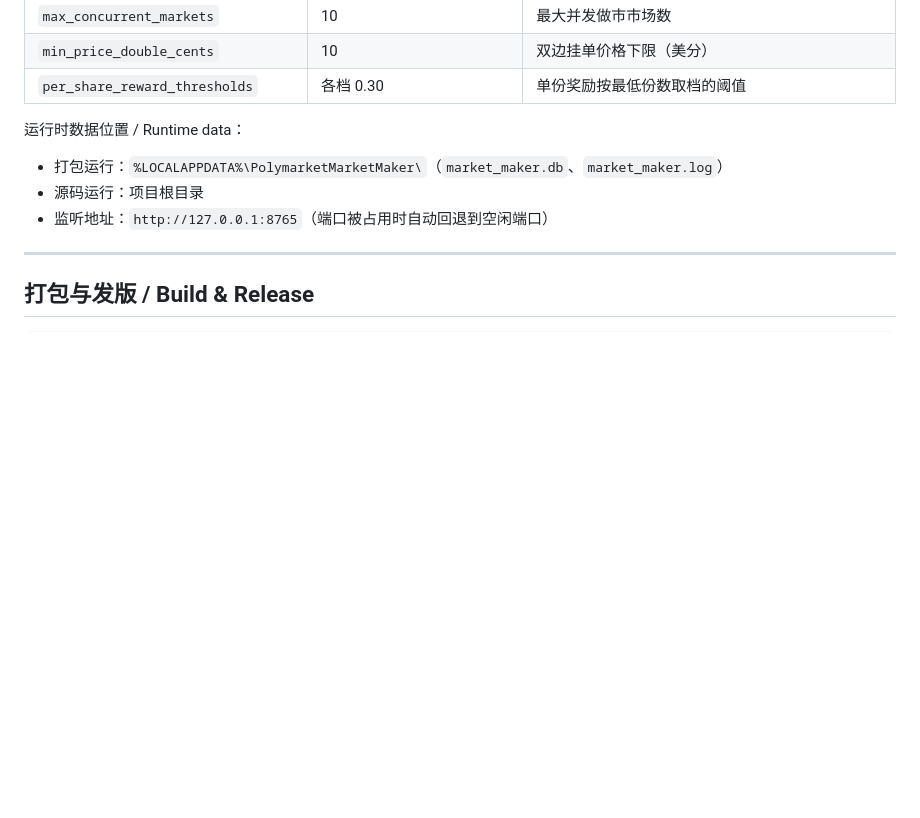
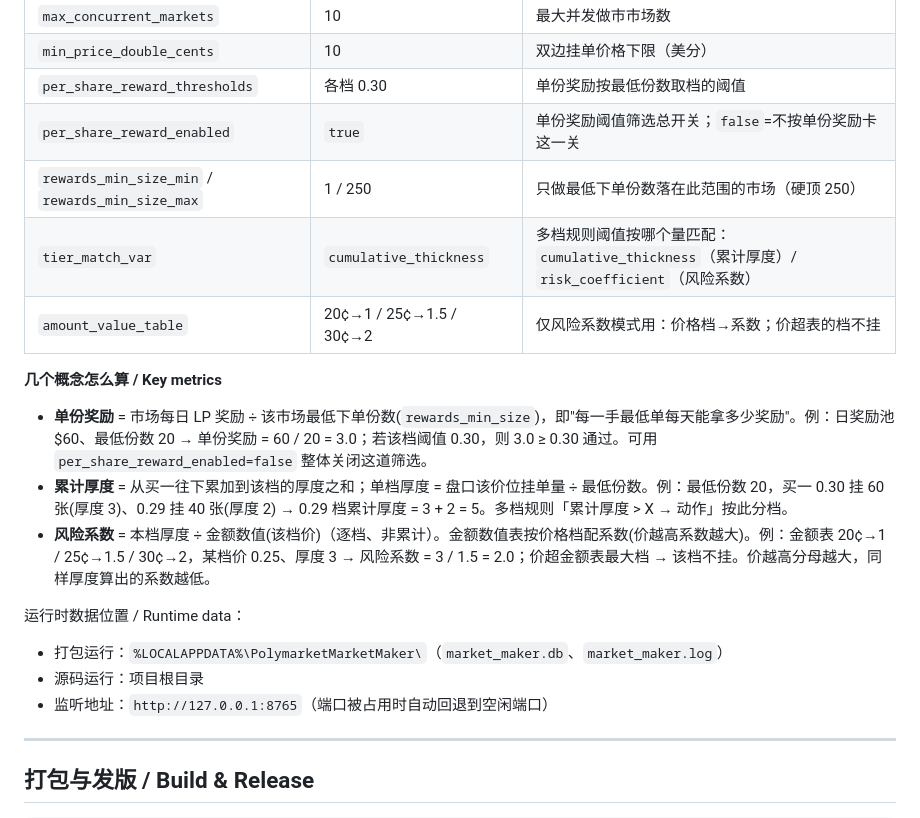
Before and after one commit to VMInsideVM/poly-marketmaker, a Markdown page: README.md, the part around the change. GitHub-like rendering; blank space fills up the shorter version.

Commit message:
docs(readme): 参数表补开关/份额范围/区间变量 + 三概念带例子说明

```diff
--- a/README.md
+++ b/README.md
@@ -187,6 +187,16 @@ pytest tests/test_strategy.py     # 单个文件
 | `max_concurrent_markets` | 10 | 最大并发做市市场数 |
 | `min_price_double_cents` | 10 | 双边挂单价格下限（美分） |
 | `per_share_reward_thresholds` | 各档 0.30 | 单份奖励按最低份数取档的阈值 |
+| `per_share_reward_enabled` | `true` | 单份奖励阈值筛选总开关；`false`=不按单份奖励卡这一关 |
+| `rewards_min_size_min` / `rewards_min_size_max` | 1 / 250 | 只做最低下单份数落在此范围的市场（硬顶 250） |
+| `tier_match_var` | `cumulative_thickness` | 多档规则阈值按哪个量匹配：`cumulative_thickness`（累计厚度）/ `risk_coefficient`（风险系数） |
+| `amount_value_table` | 20¢→1 / 25¢→1.5 / 30¢→2 | 仅风险系数模式用：价格档→系数；价超表的档不挂 |
+
+**几个概念怎么算 / Key metrics**
+
+- **单份奖励** = 市场每日 LP 奖励 ÷ 该市场最低下单份数(`rewards_min_size`)，即"每一手最低单每天能拿多少奖励"。例：日奖励池 $60、最低份数 20 → 单份奖励 = 60 / 20 = 3.0；若该档阈值 0.30，则 3.0 ≥ 0.30 通过。可用 `per_share_reward_enabled=false` 整体关闭这道筛选。
+- **累计厚度** = 从买一往下累加到该档的厚度之和；单档厚度 = 盘口该价位挂单量 ÷ 最低份数。例：最低份数 20，买一 0.30 挂 60 张(厚度 3)、0.29 挂 40 张(厚度 2) → 0.29 档累计厚度 = 3 + 2 = 5。多档规则「累计厚度 > X → 动作」按此分档。
+- **风险系数** = 本档厚度 ÷ 金额数值(该档价)（逐档、非累计）。金额数值表按价格档配系数(价越高系数越大)。例：金额表 20¢→1 / 25¢→1.5 / 30¢→2，某档价 0.25、厚度 3 → 风险系数 = 3 / 1.5 = 2.0；价超金额表最大档 → 该档不挂。价越高分母越大，同样厚度算出的系数越低。
 
 运行时数据位置 / Runtime data：
 - 打包运行：`%LOCALAPPDATA%\PolymarketMarketMaker\`（`market_maker.db`、`market_maker.log`）
```
